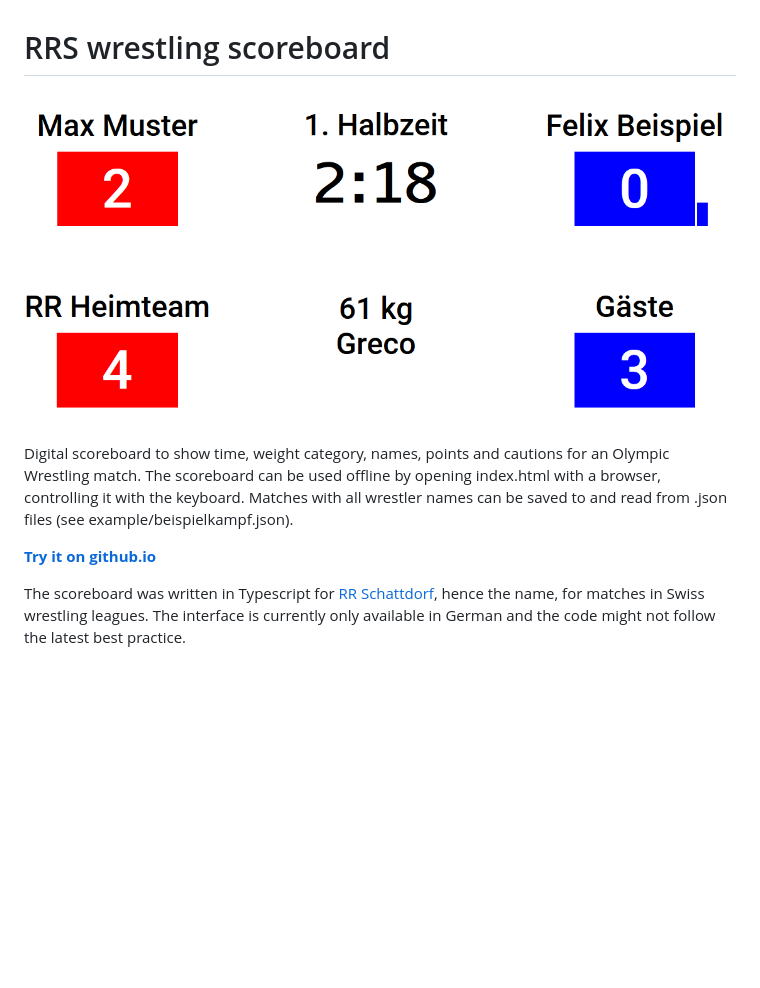
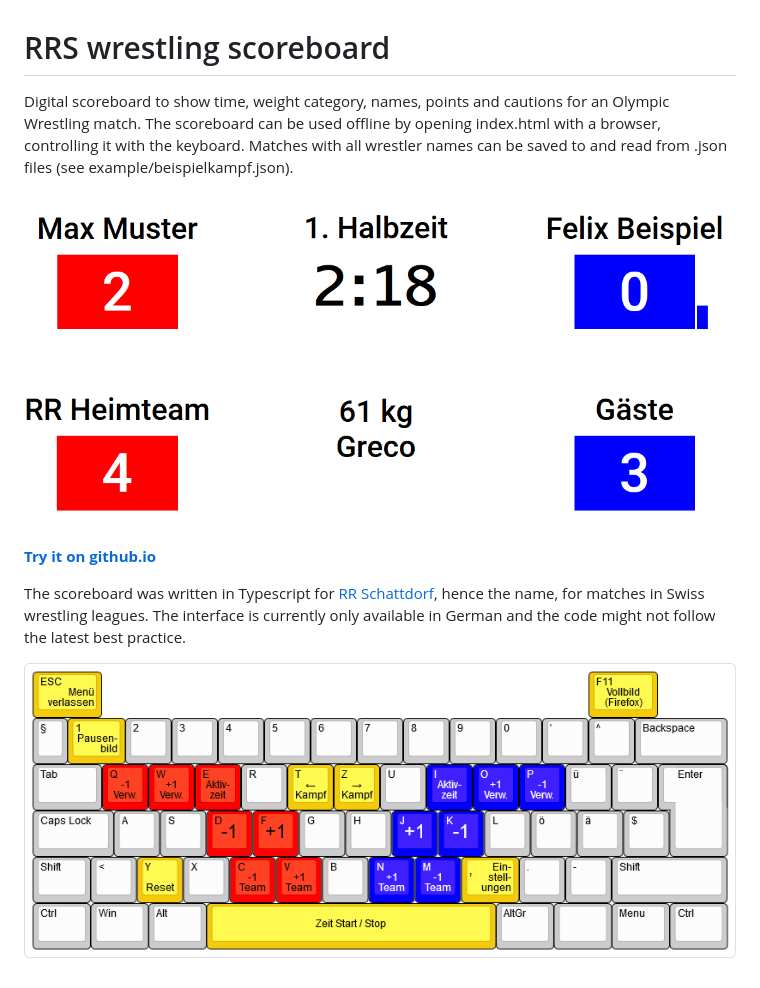
Before and after one commit to polettif/rrs-wrestling-scoreboard, a Markdown page: README.md, the part around the change. GitHub-like rendering; pictures changed too: doc/keyboard-layout-de_CH.png (added); blank space fills up the shorter version.

Commit message:
add keyboard layout to readme

```diff
--- a/README.md
+++ b/README.md
@@ -1,9 +1,11 @@
 # RRS wrestling scoreboard
 
-[![Screenshot](example/screenshot.png)](https://polettif.github.io/rrs-wrestling-scoreboard/)
+Digital scoreboard to show time, weight category, names, points and cautions for an Olympic Wrestling match. The scoreboard can be used offline by opening index.html with a browser, controlling it with the keyboard. Matches with all wrestler names can be saved to and read from .json files (see example/beispielkampf.json).
 
-Digital scoreboard to show time, weight category, names, points and cautions for an Olympic Wrestling match. The scoreboard can be used offline by opening index.html with a browser, controlling it with the keyboard. Matches with all wrestler names can be saved to and read from .json files (see example/beispielkampf.json).
+[![Screenshot](doc/screenshot.png)](https://polettif.github.io/rrs-wrestling-scoreboard/)
 
 **[Try it on github.io](https://polettif.github.io/rrs-wrestling-scoreboard/)**
 
 The scoreboard was written in Typescript for [RR Schattdorf](http://www.rrschattdorf.ch/), hence the name, for matches in Swiss wrestling leagues. The interface is currently only available in German and the code might not follow the latest best practice.
+
+![standard keyboard layout (CH)](doc/keyboard-layout-de_CH.png)
```
Also changed, not shown: doc/screenshot.png (renamed from example/screenshot.png), src/img/logo_grau.png (deleted), src/img/logo_overview.png (added), 2 other files.
